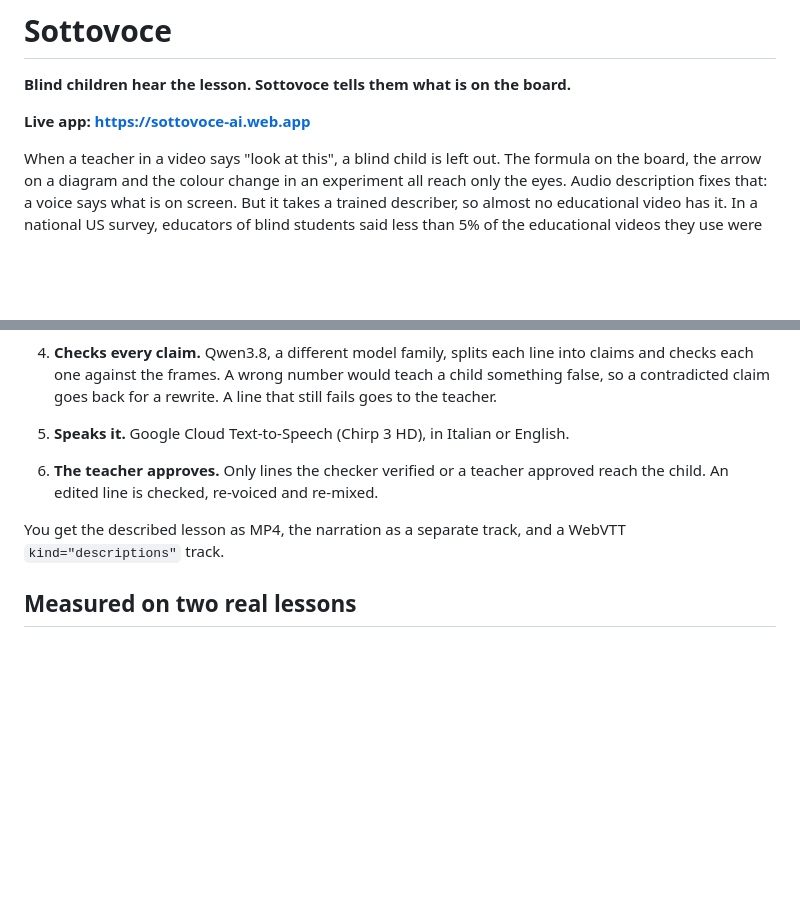
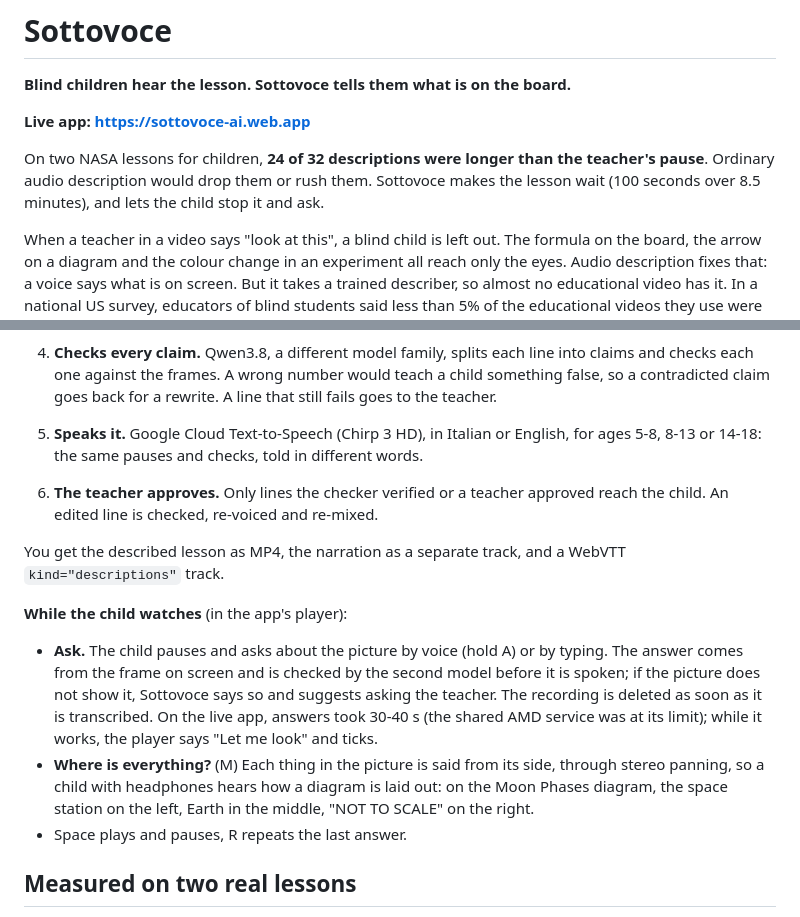
Before and after one commit to N-45div/sottovoce, a Markdown page: README.md, 2 parts joined by grey strips. Rendered like a GitHub page; blank space fills up the shorter version.

Commit message:
docs: lead with the waited lines; Ask, Where is everything and age levels

```diff
--- a/README.md
+++ b/README.md
@@ -3,6 +3,8 @@
 **Blind children hear the lesson. Sottovoce tells them what is on the board.**
 
 **Live app: https://sottovoce-ai.web.app**
+
+On two NASA lessons for children, **24 of 32 descriptions were longer than the teacher's pause**. Ordinary audio description would drop them or rush them. Sottovoce makes the lesson wait (100 seconds over 8.5 minutes), and lets the child stop it and ask.
 
 When a teacher in a video says "look at this", a blind child is left out. The formula on the board, the arrow on a diagram and the colour change in an experiment all reach only the eyes. Audio description fixes that: a voice says what is on screen. But it takes a trained describer, so almost no educational video has it. In a national US survey, educators of blind students said less than 5% of the educational videos they use were described (DCMP).
 
@@ -17,10 +19,15 @@ Sottovoce describes lessons for blind and low-vision children:
    The video holds while the line is spoken (extended audio description, WCAG 1.2.7), on the frame being described, so the teacher is never talked over.
 3. **Writes for a child.** An open vision model (DeepSeek-V4.1 since Oct 16, Gemma 4 before) reads the board, numbers and formulas exactly, explains a diagram by how it is built, and uses short sentences and simple words.
 4. **Checks every claim.** Qwen3.8, a different model family, splits each line into claims and checks each one against the frames. A wrong number would teach a child something false, so a contradicted claim goes back for a rewrite. A line that still fails goes to the teacher.
-5. **Speaks it.** Google Cloud Text-to-Speech (Chirp 3 HD), in Italian or English.
+5. **Speaks it.** Google Cloud Text-to-Speech (Chirp 3 HD), in Italian or English, for ages 5-8, 8-13 or 14-18: the same pauses and checks, told in different words.
 6. **The teacher approves.** Only lines the checker verified or a teacher approved reach the child. An edited line is checked, re-voiced and re-mixed.
 
 You get the described lesson as MP4, the narration as a separate track, and a WebVTT `kind="descriptions"` track.
+
+**While the child watches** (in the app's player):
+- **Ask.** The child pauses and asks about the picture by voice (hold A) or by typing. The answer comes from the frame on screen and is checked by the second model before it is spoken; if the picture does not show it, Sottovoce says so and suggests asking the teacher. The recording is deleted as soon as it is transcribed. On the live app, answers took 30-40 s (the shared AMD service was at its limit); while it works, the player says "Let me look" and ticks.
+- **Where is everything?** (M) Each thing in the picture is said from its side, through stereo panning, so a child with headphones hears how a diagram is laid out: on the Moon Phases diagram, the space station on the left, Earth in the middle, "NOT TO SCALE" on the right.
+- Space plays and pauses, R repeats the last answer.
 
 ## Measured on two real lessons
 
```
